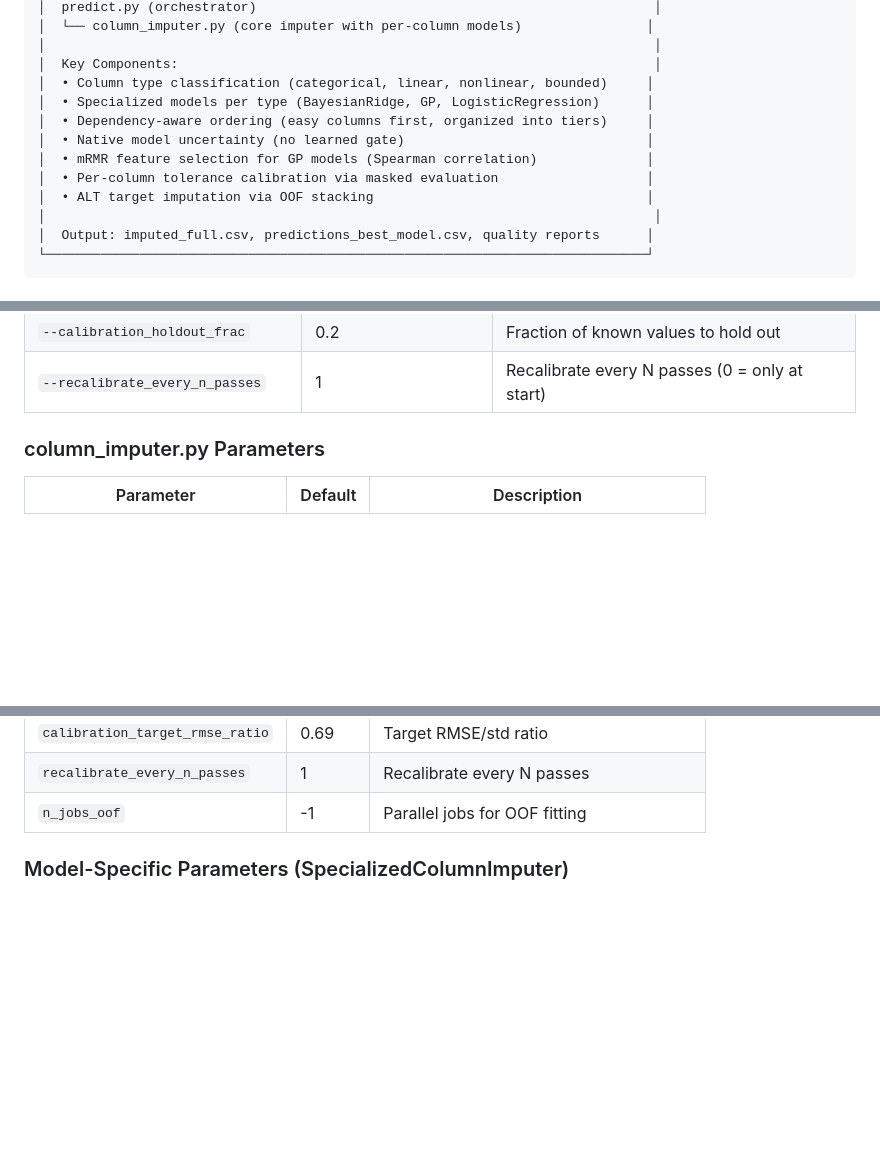
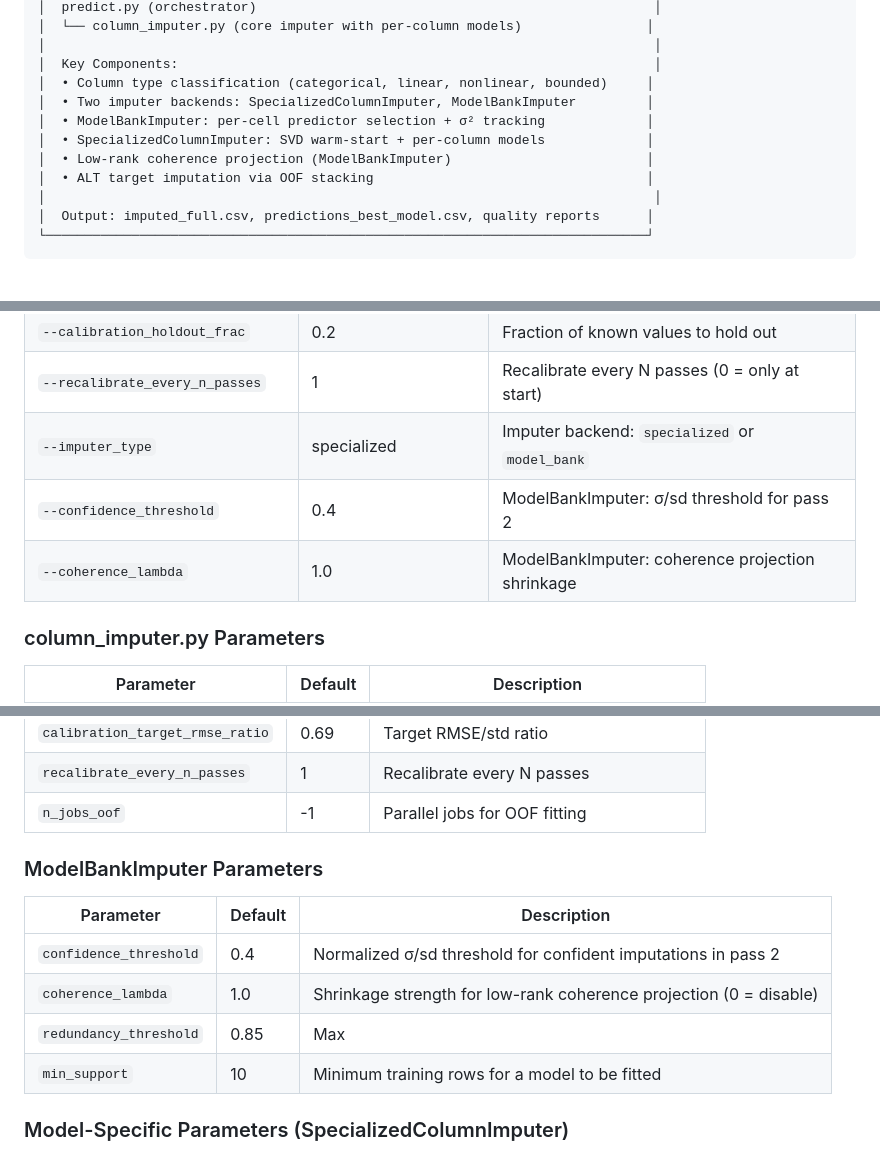
Before and after one commit to AlexanderJulianKing/project-soothsayer, a Markdown page: docs/ARCHITECTURE.md, 3 parts joined by grey strips. Rendered like a GitHub page; blank space fills up the shorter version.

```diff
--- a/docs/ARCHITECTURE.md
+++ b/docs/ARCHITECTURE.md
@@ -41,11 +41,10 @@ The system is designed around a **per-column specialized imputation** architectu
 │                                                                              │
 │  Key Components:                                                             │
 │  • Column type classification (categorical, linear, nonlinear, bounded)     │
-│  • Specialized models per type (BayesianRidge, GP, LogisticRegression)      │
-│  • Dependency-aware ordering (easy columns first, organized into tiers)     │
-│  • Native model uncertainty (no learned gate)                               │
-│  • mRMR feature selection for GP models (Spearman correlation)              │
-│  • Per-column tolerance calibration via masked evaluation                   │
+│  • Two imputer backends: SpecializedColumnImputer, ModelBankImputer         │
+│  • ModelBankImputer: per-cell predictor selection + σ² tracking             │
+│  • SpecializedColumnImputer: SVD warm-start + per-column models             │
+│  • Low-rank coherence projection (ModelBankImputer)                         │
 │  • ALT target imputation via OOF stacking                                   │
 │                                                                              │
 │  Output: imputed_full.csv, predictions_best_model.csv, quality reports      │
@@ -355,6 +385,9 @@ Optionally recalibrate tolerances every N imputation passes:
 | `--calibration_n_rounds` | 3 | Monte Carlo rounds for calibration |
 | `--calibration_holdout_frac` | 0.2 | Fraction of known values to hold out |
 | `--recalibrate_every_n_passes` | 1 | Recalibrate every N passes (0 = only at start) |
+| `--imputer_type` | specialized | Imputer backend: `specialized` or `model_bank` |
+| `--confidence_threshold` | 0.4 | ModelBankImputer: σ/sd threshold for pass 2 |
+| `--coherence_lambda` | 1.0 | ModelBankImputer: coherence projection shrinkage |
 
 ### column_imputer.py Parameters
 
@@ -371,6 +404,15 @@ Optionally recalibrate tolerances every N imputation passes:
 | `calibration_target_rmse_ratio` | 0.69 | Target RMSE/std ratio |
 | `recalibrate_every_n_passes` | 1 | Recalibrate every N passes |
 | `n_jobs_oof` | -1 | Parallel jobs for OOF fitting |
+
+### ModelBankImputer Parameters
+
+| Parameter | Default | Description |
+|-----------|---------|-------------|
+| `confidence_threshold` | 0.4 | Normalized σ/sd threshold for confident imputations in pass 2 |
+| `coherence_lambda` | 1.0 | Shrinkage strength for low-rank coherence projection (0 = disable) |
+| `redundancy_threshold` | 0.85 | Max |r| between selected predictors before filtering |
+| `min_support` | 10 | Minimum training rows for a model to be fitted |
 
 ### Model-Specific Parameters (SpecializedColumnImputer)
 
```
Also changed, not shown: other parts of docs/ARCHITECTURE.md (+33 -2 lines), CLAUDE.md (+9 -3 lines), docs/DATA_DICTIONARY.md (+2 -2 lines).
